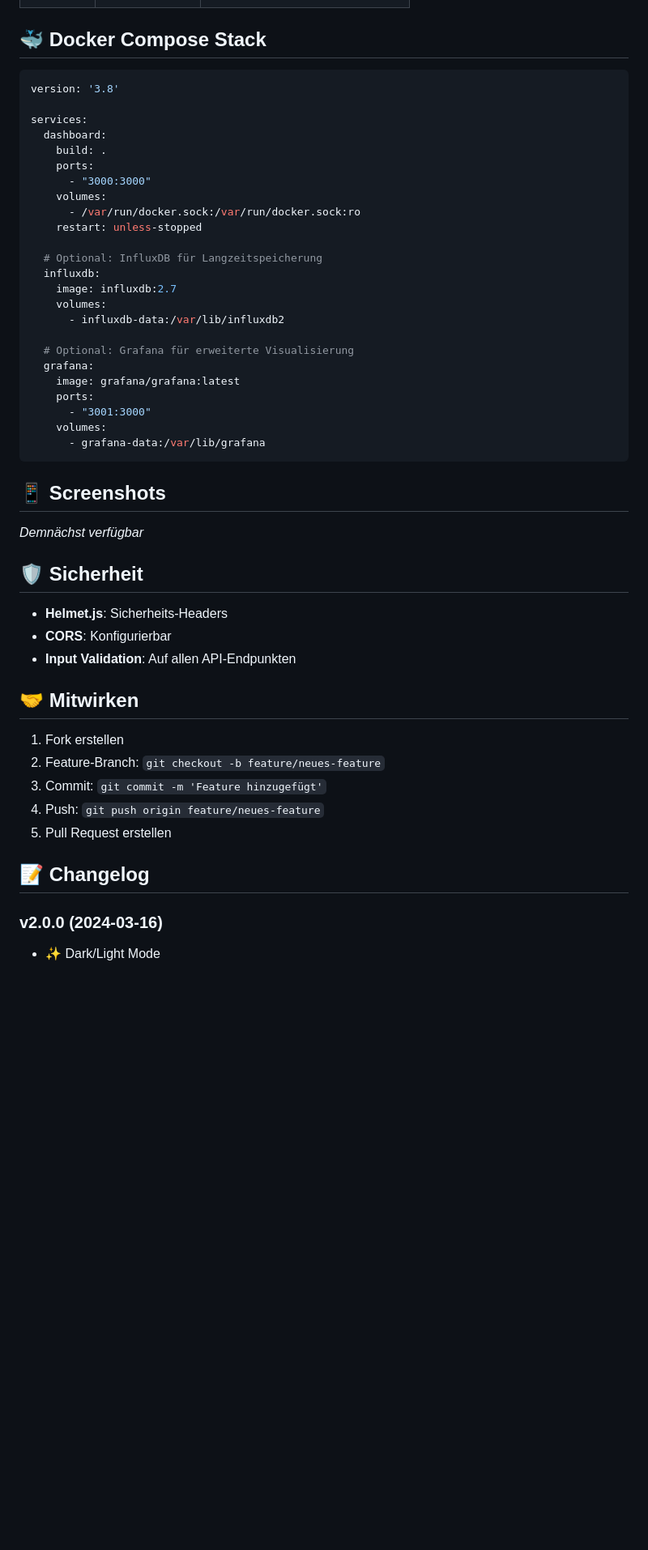
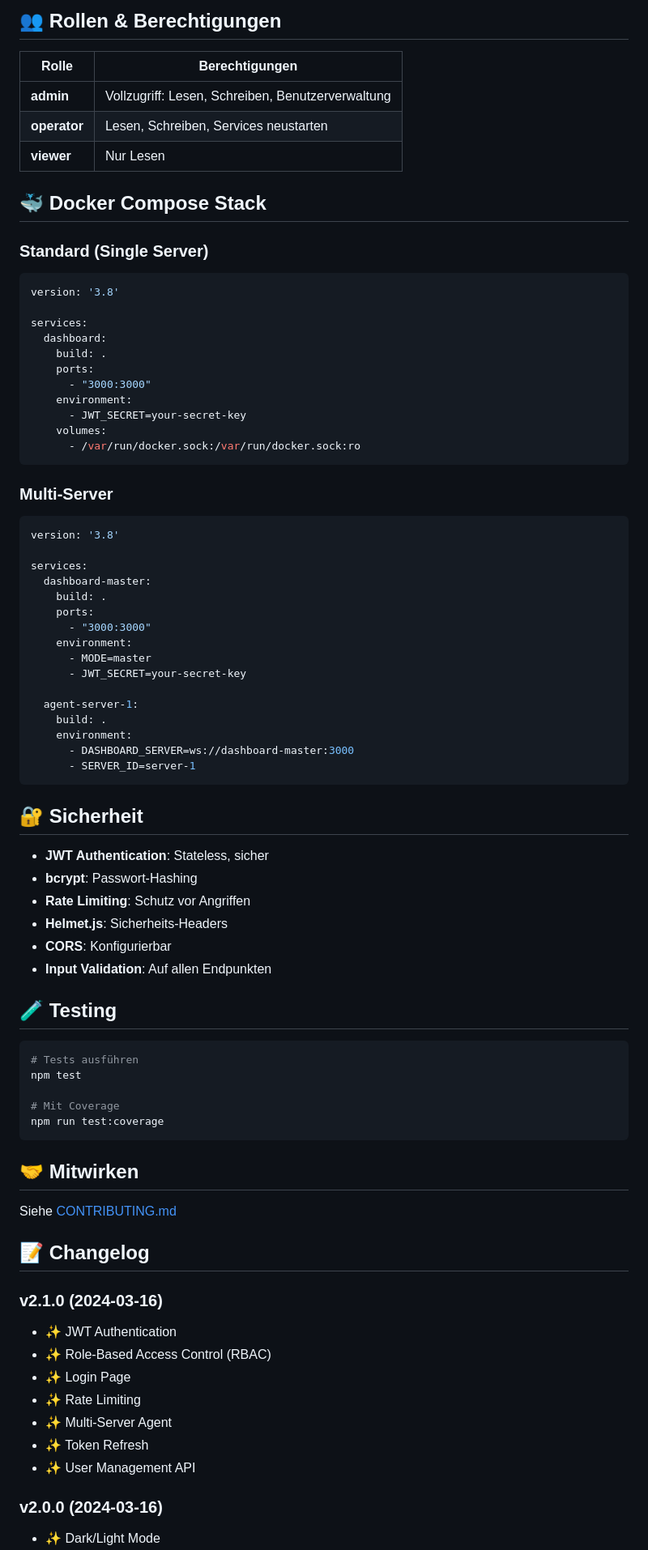
Before and after one commit to Thexmr/enterprise-dashboard, a Markdown page: README.md, the part around one of its changes. Shown at 81% size. GitHub-like rendering; blank space fills up the shorter version.

Commit message:
docs: Update README with v2.1 authentication features

````diff
--- a/README.md
+++ b/README.md
@@ -108,6 +137,14 @@ DISK_THRESHOLD=90
+## 👥 Rollen & Berechtigungen
+
+| Rolle | Berechtigungen |
+|-------|---------------|
+| **admin** | Vollzugriff: Lesen, Schreiben, Benutzerverwaltung |
+| **operator** | Lesen, Schreiben, Services neustarten |
+| **viewer** | Nur Lesen |
 
 ## 🐳 Docker Compose Stack
 
+### Standard (Single Server)
 ```yaml
 version: '3.8'
 
@@ -116,44 +153,65 @@ services:
     build: .
     ports:
       - "3000:3000"
+    environment:
+      - JWT_SECRET=your-secret-key
     volumes:
       - /var/run/docker.sock:/var/run/docker.sock:ro
-    restart: unless-stopped
-
-  # Optional: InfluxDB für Langzeitspeicherung
-  influxdb:
-    image: influxdb:2.7
-    volumes:
-      - influxdb-data:/var/lib/influxdb2
-
-  # Optional: Grafana für erweiterte Visualisierung
-  grafana:
-    image: grafana/grafana:latest
-    ports:
-      - "3001:3000"
-    volumes:
-      - grafana-data:/var/lib/grafana
 ```
 
-## 📱 Screenshots
+### Multi-Server
+```yaml
+version: '3.8'
 
-*Demnächst verfügbar*
+services:
+  dashboard-master:
+    build: .
+    ports:
+      - "3000:3000"
+    environment:
+      - MODE=master
+      - JWT_SECRET=your-secret-key
 
-## 🛡️ Sicherheit
+  agent-server-1:
+    build: .
+    environment:
+      - DASHBOARD_SERVER=ws://dashboard-master:3000
+      - SERVER_ID=server-1
+```
 
+## 🔐 Sicherheit
+
+- **JWT Authentication**: Stateless, sicher
+- **bcrypt**: Passwort-Hashing
+- **Rate Limiting**: Schutz vor Angriffen
 - **Helmet.js**: Sicherheits-Headers
 - **CORS**: Konfigurierbar
-- **Input Validation**: Auf allen API-Endpunkten
+- **Input Validation**: Auf allen Endpunkten
+
+## 🧪 Testing
+
+```bash
+# Tests ausführen
+npm test
+
+# Mit Coverage
+npm run test:coverage
+```
 
 ## 🤝 Mitwirken
 
-1. Fork erstellen
-2. Feature-Branch: `git checkout -b feature/neues-feature`
-3. Commit: `git commit -m 'Feature hinzugefügt'`
-4. Push: `git push origin feature/neues-feature`
-5. Pull Request erstellen
+Siehe [CONTRIBUTING.md](CONTRIBUTING.md)
 
 ## 📝 Changelog
+
+### v2.1.0 (2024-03-16)
+- ✨ JWT Authentication
+- ✨ Role-Based Access Control (RBAC)
+- ✨ Login Page
+- ✨ Rate Limiting
+- ✨ Multi-Server Agent
+- ✨ Token Refresh
+- ✨ User Management API
 
 ### v2.0.0 (2024-03-16)
 - ✨ Dark/Light Mode
````
Also changed, not shown: other parts of README.md (+50 -21 lines).
